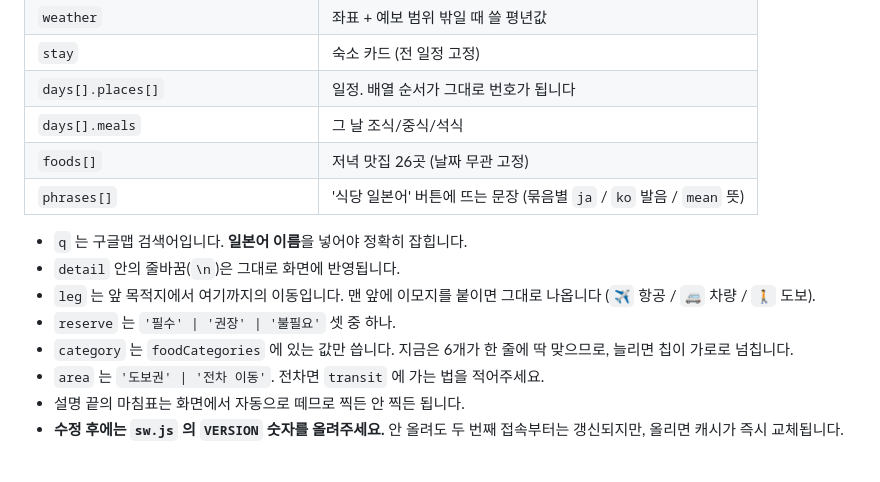
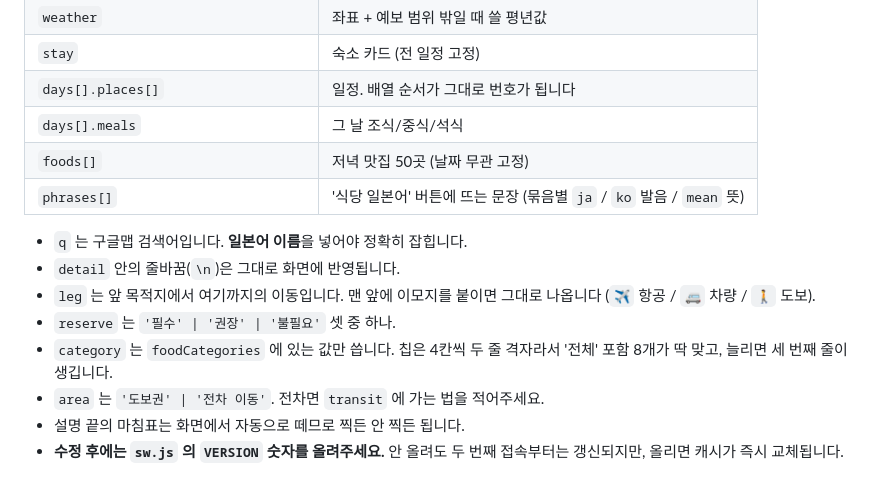
Before and after one commit to ssangku2-tech/matsuyama-trip, a Markdown page: README.md, the part around the change. GitHub-like rendering.

Commit message:
README 맛집 개수를 실제 50곳으로, 카테고리 칩 설명을 4칸 두 줄 격자(8개)로 바로잡기
Co-Authored-By: Claude Opus 5.5 <noreply@anthropic.com>

```diff
--- a/README.md
+++ b/README.md
@@ -22,14 +22,14 @@ icon-192.png / icon-512.png / icon-maskable-512.png
 | `stay` | 숙소 카드 (전 일정 고정) |
 | `days[].places[]` | 일정. 배열 순서가 그대로 번호가 됩니다 |
 | `days[].meals` | 그 날 조식/중식/석식 |
-| `foods[]` | 저녁 맛집 26곳 (날짜 무관 고정) |
+| `foods[]` | 저녁 맛집 50곳 (날짜 무관 고정) |
 | `phrases[]` | '식당 일본어' 버튼에 뜨는 문장 (묶음별 `ja` / `ko` 발음 / `mean` 뜻) |
 
 - `q` 는 구글맵 검색어입니다. **일본어 이름**을 넣어야 정확히 잡힙니다.
 - `detail` 안의 줄바꿈(`\n`)은 그대로 화면에 반영됩니다.
 - `leg` 는 앞 목적지에서 여기까지의 이동입니다. 맨 앞에 이모지를 붙이면 그대로 나옵니다 (`✈️` 항공 / `🚐` 차량 / `🚶` 도보).
 - `reserve` 는 `'필수' | '권장' | '불필요'` 셋 중 하나.
-- `category` 는 `foodCategories` 에 있는 값만 씁니다. 지금은 6개가 한 줄에 딱 맞으므로, 늘리면 칩이 가로로 넘칩니다.
+- `category` 는 `foodCategories` 에 있는 값만 씁니다. 칩은 4칸씩 두 줄 격자라서 '전체' 포함 8개가 딱 맞고, 늘리면 세 번째 줄이 생깁니다.
 - `area` 는 `'도보권' | '전차 이동'`. 전차면 `transit` 에 가는 법을 적어주세요.
 - 설명 끝의 마침표는 화면에서 자동으로 떼므로 찍든 안 찍든 됩니다.
 - **수정 후에는 `sw.js` 의 `VERSION` 숫자를 올려주세요.** 안 올려도 두 번째 접속부터는 갱신되지만, 올리면 캐시가 즉시 교체됩니다.
```
